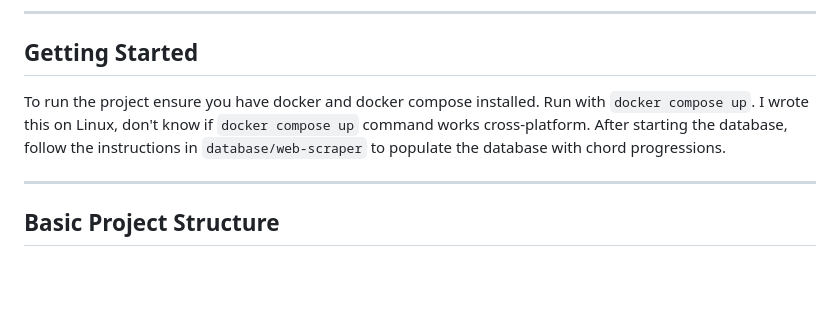
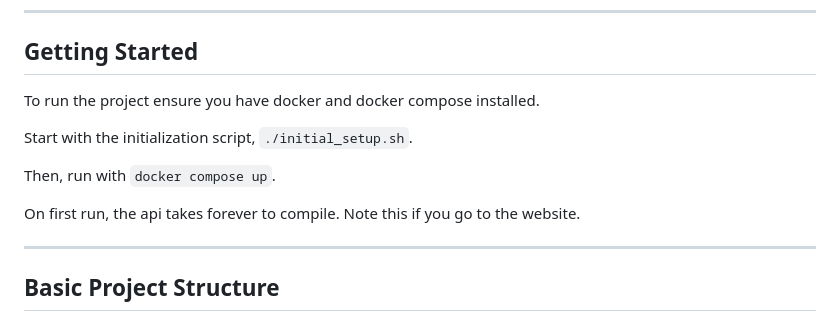
Before and after one commit to taylor-cox/chord-weaver, a Markdown page: README.md, the part around the change. Drawn GitHub-style; blank space fills up the shorter version.

Commit message:
better readme to align with new init

```diff
--- a/README.md
+++ b/README.md
@@ -17,9 +17,12 @@ I think I made this in 3 or 4 days. Main sticking point was Rust API. Rust is **
 
 ## Getting Started
 To run the project ensure you have docker and docker compose installed.
-Run with `docker compose up`.
-I wrote this on Linux, don't know if `docker compose up` command works cross-platform.
-After starting the database, follow the instructions in `database/web-scraper` to populate the database with chord progressions.
+
+Start with the initialization script, `./initial_setup.sh`.
+
+Then, run with `docker compose up`.
+
+On first run, the api takes forever to compile. Note this if you go to the website.
 <hr>
 
 ## Basic Project Structure
```
